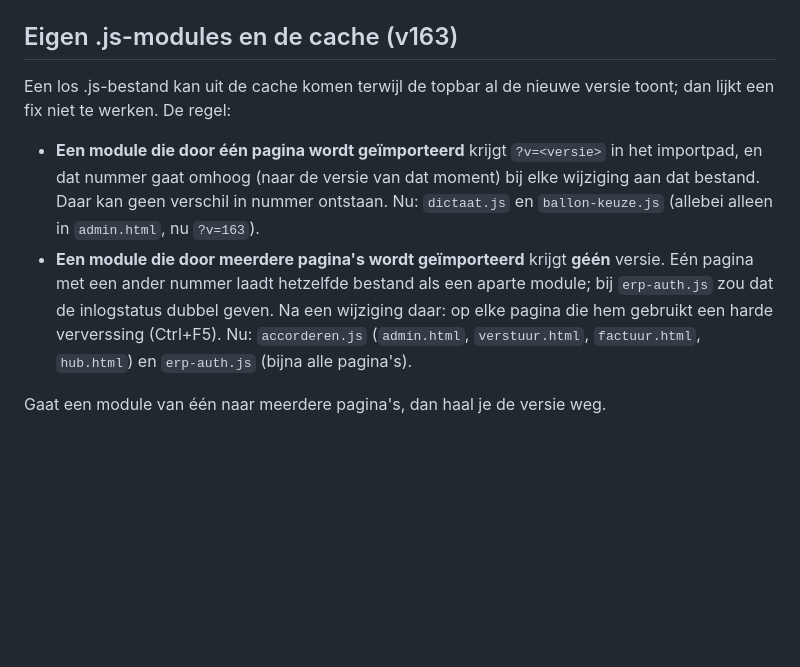
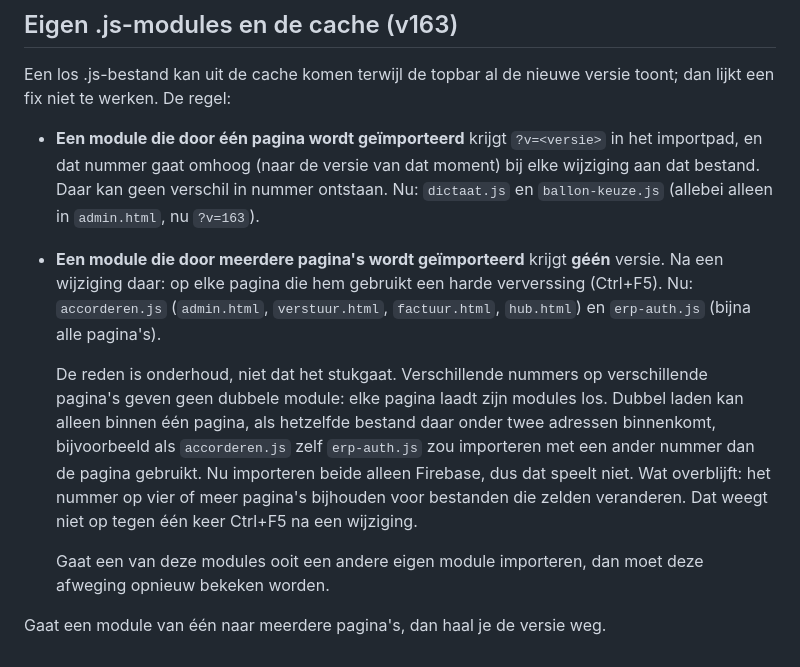
Before and after one commit to Rene-Linden/ERP, a Markdown page: CLAUDE.md, the part around the change. GitHub-like rendering; blank space fills up the shorter version.

Commit message:
CLAUDE.md: juiste reden voor modules zonder versienummer
Co-Authored-By: Claude Opus 5.5 <noreply@anthropic.com>

```diff
--- a/CLAUDE.md
+++ b/CLAUDE.md
@@ -304,11 +304,22 @@ versie toont; dan lijkt een fix niet te werken. De regel:
   verschil in nummer ontstaan. Nu: `dictaat.js` en `ballon-keuze.js`
   (allebei alleen in `admin.html`, nu `?v=163`).
 - **Een module die door meerdere pagina's wordt geïmporteerd** krijgt
-  **géén** versie. Eén pagina met een ander nummer laadt hetzelfde bestand
-  als een aparte module; bij `erp-auth.js` zou dat de inlogstatus dubbel
-  geven. Na een wijziging daar: op elke pagina die hem gebruikt een harde
-  ververssing (Ctrl+F5). Nu: `accorderen.js` (`admin.html`,
+  **géén** versie. Na een wijziging daar: op elke pagina die hem gebruikt
+  een harde ververssing (Ctrl+F5). Nu: `accorderen.js` (`admin.html`,
   `verstuur.html`, `factuur.html`, `hub.html`) en `erp-auth.js` (bijna
   alle pagina's).
 
+  De reden is onderhoud, niet dat het stukgaat. Verschillende nummers op
+  verschillende pagina's geven geen dubbele module: elke pagina laadt zijn
+  modules los. Dubbel laden kan alleen binnen één pagina, als hetzelfde
+  bestand daar onder twee adressen binnenkomt, bijvoorbeeld als
+  `accorderen.js` zelf `erp-auth.js` zou importeren met een ander nummer
+  dan de pagina gebruikt. Nu importeren beide alleen Firebase, dus dat
+  speelt niet. Wat overblijft: het nummer op vier of meer pagina's
+  bijhouden voor bestanden die zelden veranderen. Dat weegt niet op tegen
+  één keer Ctrl+F5 na een wijziging.
+
+  Gaat een van deze modules ooit een andere eigen module importeren, dan
+  moet deze afweging opnieuw bekeken worden.
+
 Gaat een module van één naar meerdere pagina's, dan haal je de versie weg.
```
